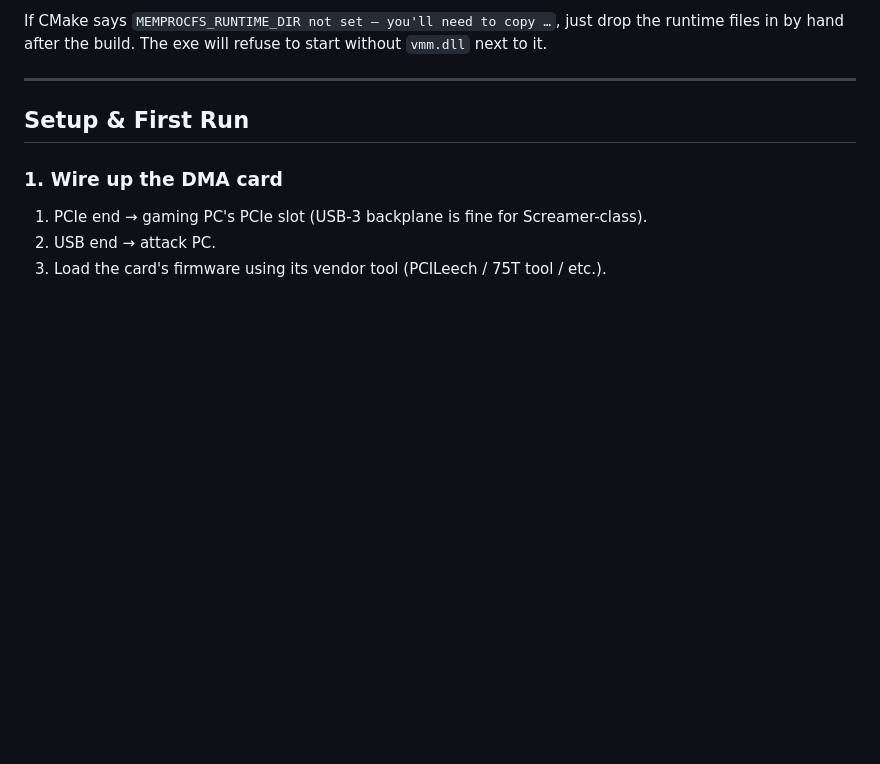
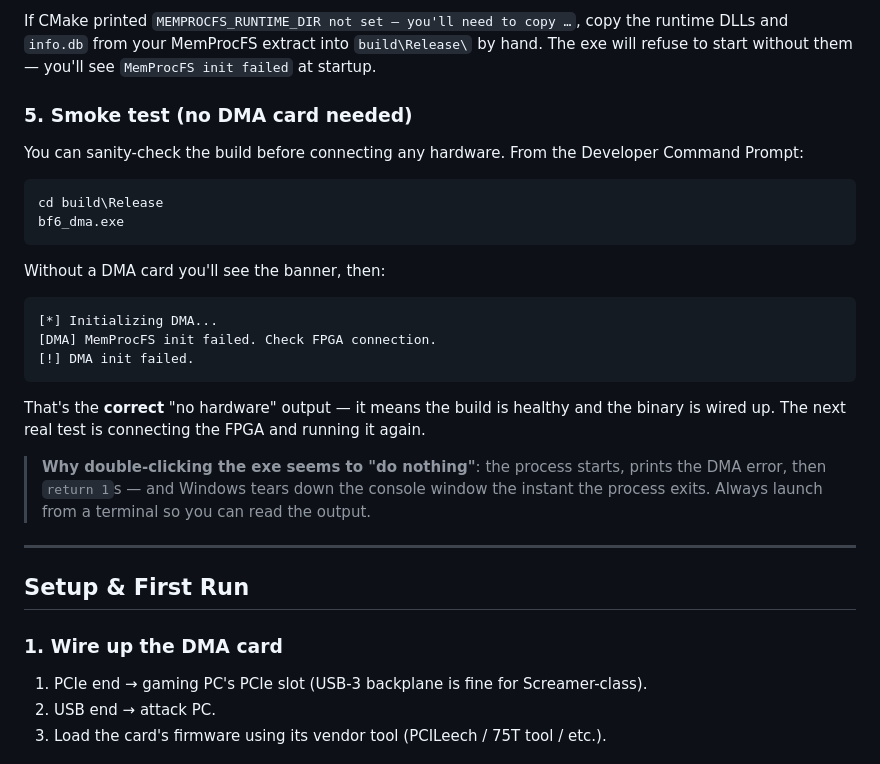
Before and after one commit to Aerosythe-cmd/DMA-Testing-Space, a Markdown page: README.md, the part around one of its changes. GitHub-like rendering; blank space fills up the shorter version.

````diff
--- a/README.md
+++ b/README.md
@@ -134,6 +199,27 @@ build/Release/
 ```
 
-If CMake says `MEMPROCFS_RUNTIME_DIR not set — you'll need to copy …`, just drop the runtime files in by hand after the build. The exe will refuse to start without `vmm.dll` next to it.
+If CMake printed `MEMPROCFS_RUNTIME_DIR not set — you'll need to copy …`, copy the runtime DLLs and `info.db` from your MemProcFS extract into `build\Release\` by hand. The exe will refuse to start without them — you'll see `MemProcFS init failed` at startup.
+
+### 5. Smoke test (no DMA card needed)
+
+You can sanity-check the build before connecting any hardware. From the Developer Command Prompt:
+
+```bat
+cd build\Release
+bf6_dma.exe
+```
+
+Without a DMA card you'll see the banner, then:
+
+```
+[*] Initializing DMA...
+[DMA] MemProcFS init failed. Check FPGA connection.
+[!] DMA init failed.
+```
+
+That's the **correct** "no hardware" output — it means the build is healthy and the binary is wired up. The next real test is connecting the FPGA and running it again.
+
+> **Why double-clicking the exe seems to "do nothing"**: the process starts, prints the DMA error, then `return 1`s — and Windows tears down the console window the instant the process exits. Always launch from a terminal so you can read the output.
 
 ---
 
````
Also changed, not shown: other parts of README.md (+90 -25 lines).
